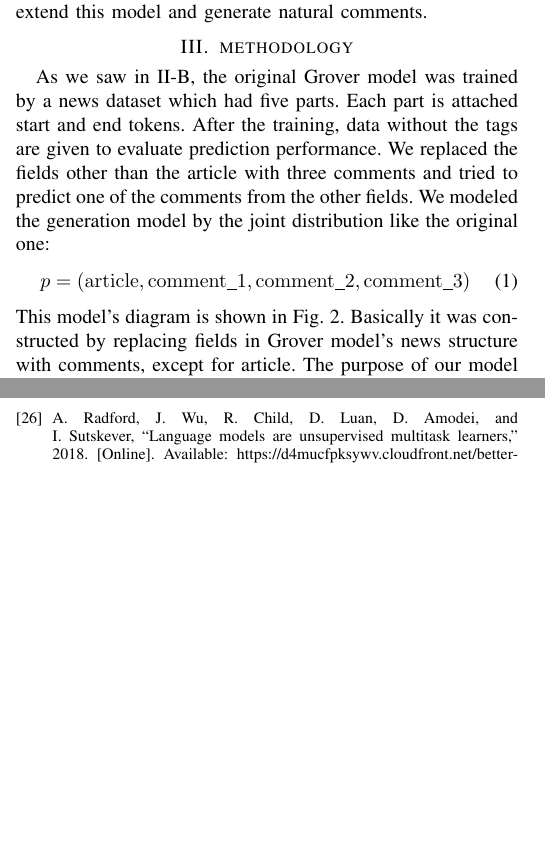
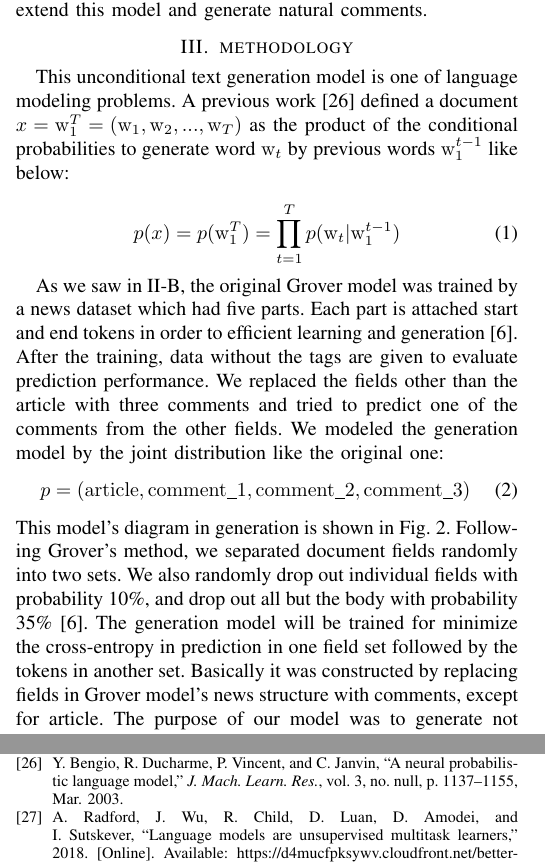
Before and after one commit to YaGiNA/gen_article, a LaTeX paper (INES_paper.tex): two parts of the columns of pages 2 and 6 of 6, joined at a grey line, cut so that both start at the same text, the shorter picture padded with empty space. Compiled offline with pdfLaTeX; a missing font is replaced by an installed copy or a similar font; a LaTeX package or settings file that is missing is left out.

Commit message:
Make first edition of camera ready

```diff
--- a/INES_paper.tex
+++ b/INES_paper.tex
@@ -162,9 +164,22 @@ This model is trained by a news dataset where news articles are organized in fie
 The model was evaluated by the performance of the prediction of one of the news elements.
 An interesting finding made by them is that human beings are more likely to be fooled by generated articles than by real ones.
 We tried to extend this model and generate natural comments.
+
+
 \section{methodology}
+This unconditional text generation model is one of language modeling problems.
+A previous work\cite{10.5555/944919.944966} defined a document
+$x = \mathrm{w}_1^T = (\mathrm{w}_1, \mathrm{w}_2, ..., \mathrm{w}_T)$
+as the product of the conditional probabilities to generate word $\mathrm{w}_t$
+by previous words $ \mathrm{w}_1^{t-1}$ like below:
+
+\begin{equation}
+    \label{eq:generate}
+    p(x) = p(\mathrm{w}_1^T) = \prod_{t=1}^{T} p(\mathrm{w}_t|\mathrm{w}_1^{t-1})
+\end{equation}
+
 As we saw in \ref{subsec:generate}, the original Grover model was trained by a news dataset which had five parts.
-Each part is attached start and end tokens.
+Each part is attached start and end tokens in order to efficient learning and generation\cite{NIPS2019_9106}.
 After the training, data without the tags are given to evaluate prediction performance.
 We replaced the fields other than the article with three comments and tried to predict one of the comments from the other fields.
 We modeled the generation model by the joint distribution like the original one:
@@ -172,7 +187,10 @@ We modeled the generation model by the joint distribution like the original one:
     \label{eq:joint_distri}
     p = (\rm{article}, \rm{comment\_1}, \rm{comment\_2}, \rm{comment\_3})
 \end{equation}
-This model's diagram is shown in Fig. \ref{fig:method}.
+This model's diagram in generation is shown in Fig. \ref{fig:method}.
+Following Grover's method, we separated document fields randomly into two sets.
+We also randomly drop out individual fields with probability 10\%, and drop out all but the body with probability 35\%\cite{NIPS2019_9106}.
+The generation model will be trained for minimize the cross-entropy in prediction in one field set followed by the tokens in another set.
 Basically it was constructed by replacing fields in Grover model’s news structure with comments, except for article.
 The purpose of our model was to generate not articles but comments likely to be written by humans.
 
```
Also changed, not shown: myreferences.bib (+14 -0 lines), INES_paper.pdf, INES_paper.tex (6 more changed lines). Lines whose indentation alone changed are shown as unchanged.
